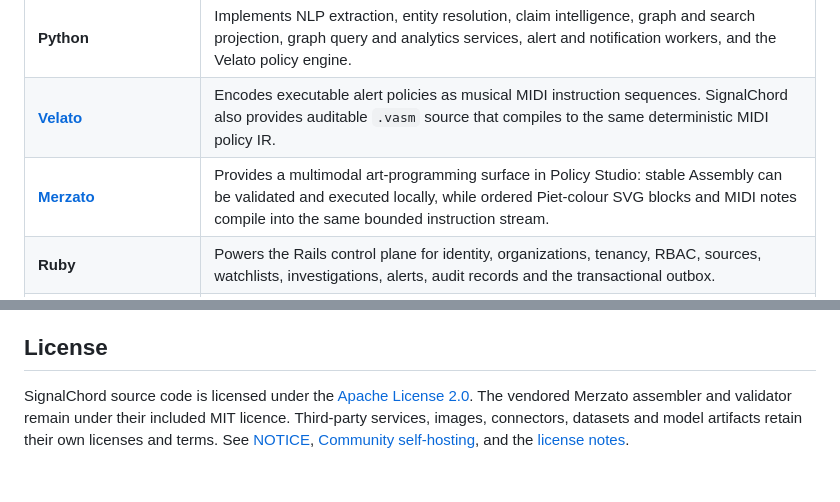
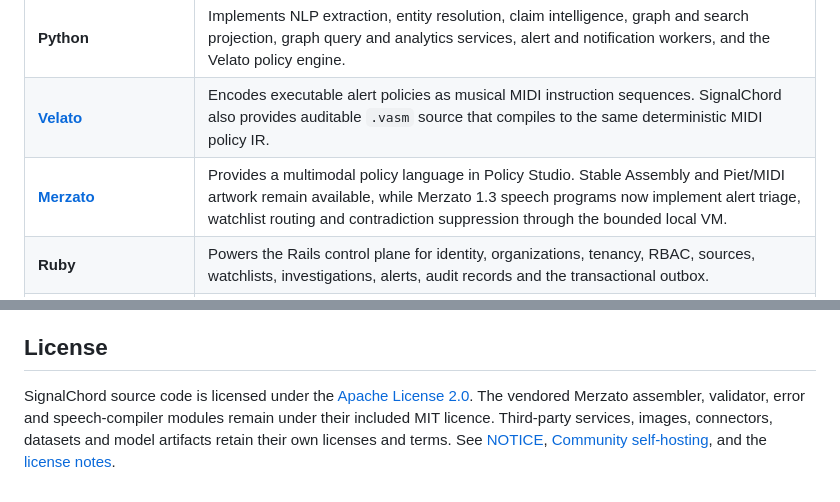
Before and after one commit to Pepitodrop/signalchord, a Markdown page: README.md, 2 parts joined by grey strips. Drawn GitHub-style.

```diff
--- a/README.md
+++ b/README.md
@@ -48,7 +48,7 @@ No licence fee or paid API subscription is required to run the repository-owned
 | **Go** | Runs the high-throughput ingestion path: feed collection, document fetching, stream normalization and the authenticated realtime gateway. |
 | **Python** | Implements NLP extraction, entity resolution, claim intelligence, graph and search projection, graph query and analytics services, alert and notification workers, and the Velato policy engine. |
 | **[Velato](https://velato.net/)** | Encodes executable alert policies as musical MIDI instruction sequences. SignalChord also provides auditable `.vasm` source that compiles to the same deterministic MIDI policy IR. |
-| **[Merzato](https://github.com/Pepitodrop/merzato-lang)** | Provides a multimodal art-programming surface in Policy Studio: stable Assembly can be validated and executed locally, while ordered Piet-colour SVG blocks and MIDI notes compile into the same bounded instruction stream. |
+| **[Merzato](https://github.com/Pepitodrop/merzato-lang)** | Provides a multimodal policy language in Policy Studio. Stable Assembly and Piet/MIDI artwork remain available, while Merzato 1.3 speech programs now implement alert triage, watchlist routing and contradiction suppression through the bounded local VM. |
 | **Ruby** | Powers the Rails control plane for identity, organizations, tenancy, RBAC, sources, watchlists, investigations, alerts, audit records and the transactional outbox. |
 | **Protocol Buffers** | Defines versioned Kafka event contracts and compatibility-safe schemas shared across services. |
 | **Cypher** | Defines Neo4j constraints, idempotent graph mutations, evidence relationships and approved graph queries. |
@@ -164,4 +170,4 @@ Making the source public does not mean a hosted SignalChord deployment is produc
 
 ## License
 
-SignalChord source code is licensed under the [Apache License 2.0](LICENSE). The vendored Merzato assembler and validator remain under their included MIT licence. Third-party services, images, connectors, datasets and model artifacts retain their own licenses and terms. See [NOTICE](NOTICE), [Community self-hosting](docs/community-self-hosting.md), and the [license notes](docs/license-recommendation.md).
+SignalChord source code is licensed under the [Apache License 2.0](LICENSE). The vendored Merzato assembler, validator, error and speech-compiler modules remain under their included MIT licence. Third-party services, images, connectors, datasets and model artifacts retain their own licenses and terms. See [NOTICE](NOTICE), [Community self-hosting](docs/community-self-hosting.md), and the [license notes](docs/license-recommendation.md).
```
Also changed, not shown: other parts of README.md (+11 -5 lines).
